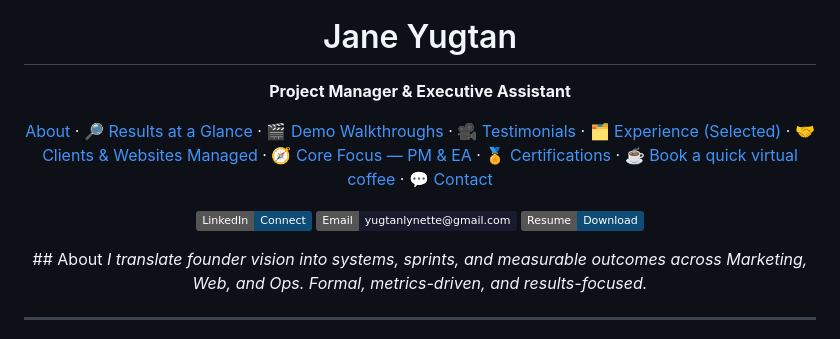
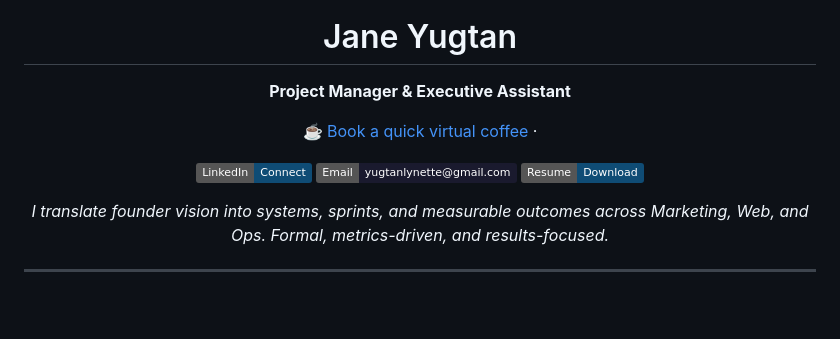
Before and after one commit to janeyugtan/Website-Portfolio, a Markdown page: README.md, the part around the change printed below. Rendered like a GitHub page; badges without logos; blank space fills up the shorter version.

```diff
--- a/README.md
+++ b/README.md
@@ -6,16 +6,7 @@
 <p align="center"><b>Project Manager & Executive Assistant</b></p>
 
 <p align="center">
-  <a href="#about">About</a> ·
-  <a href="#results">🔎 Results at a Glance</a> ·
-  <a href="#demos">🎬 Demo Walkthroughs</a> ·
-  <a href="#testimonials">🎥 Testimonials</a> ·
-  <a href="#experience">🗂 Experience (Selected)</a> ·
-  <a href="#clients">🤝 Clients & Websites Managed</a> ·
-  <a href="#systems">🧭 Core Focus — PM &amp; EA</a> ·
-  <a href="#certifications">🏅 Certifications</a> ·
   <a href="https://calendly.com/jyugtan/discovery-call-with-jane" target="_blank" rel="noopener">☕ Book a quick virtual coffee</a> ·
-  <a href="#contact">💬 Contact</a>
 </p>
 
 <p align="center">
@@ -31,7 +22,6 @@
 </p>
 
 <p align="center">
-  ## About
   <i>I translate founder vision into systems, sprints, and measurable outcomes across Marketing, Web, and Ops.
     Formal, metrics-driven, and results-focused.</i>
 </p>
```
Also changed, not shown: other parts of README.md (+2 -1 lines).
